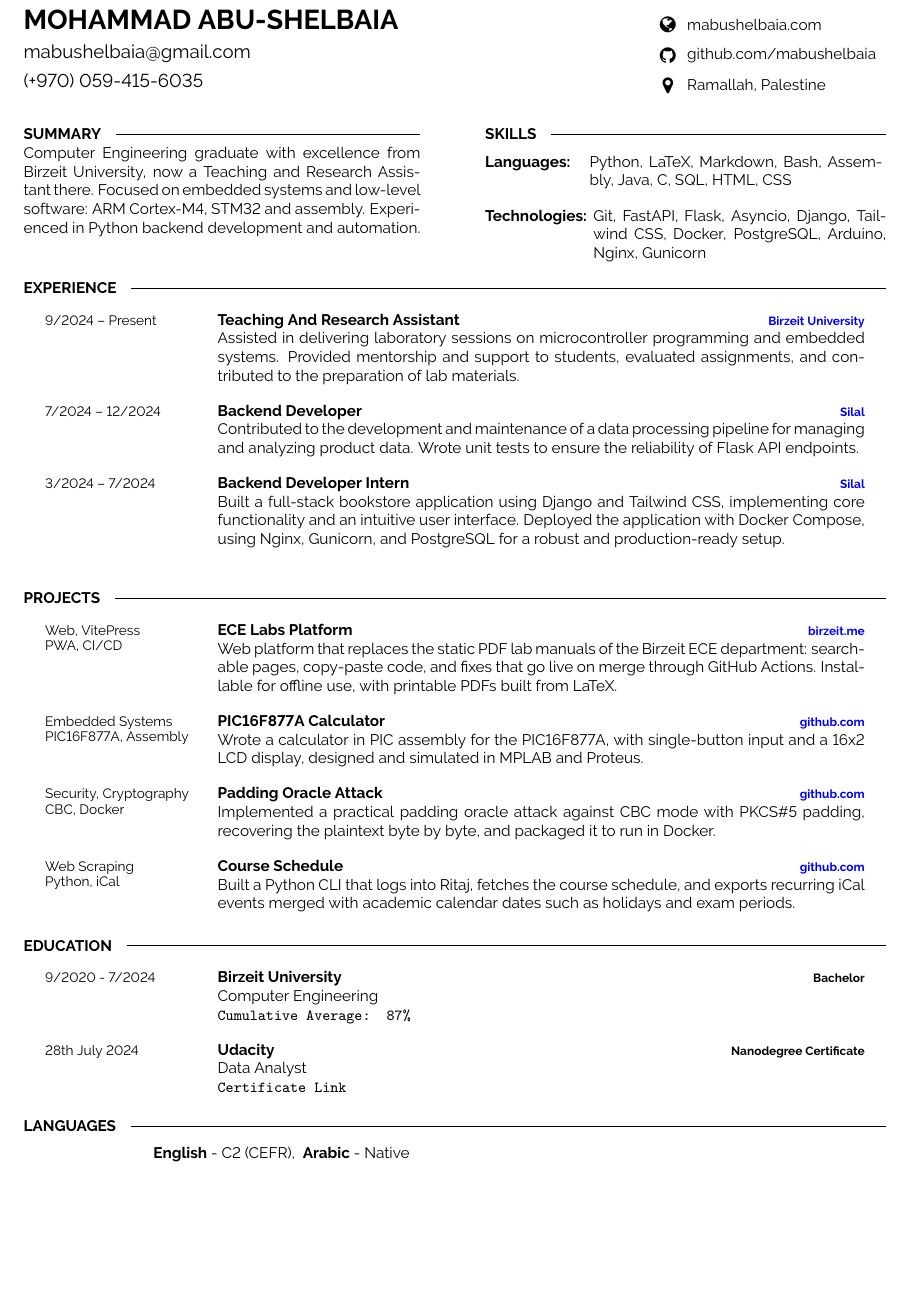
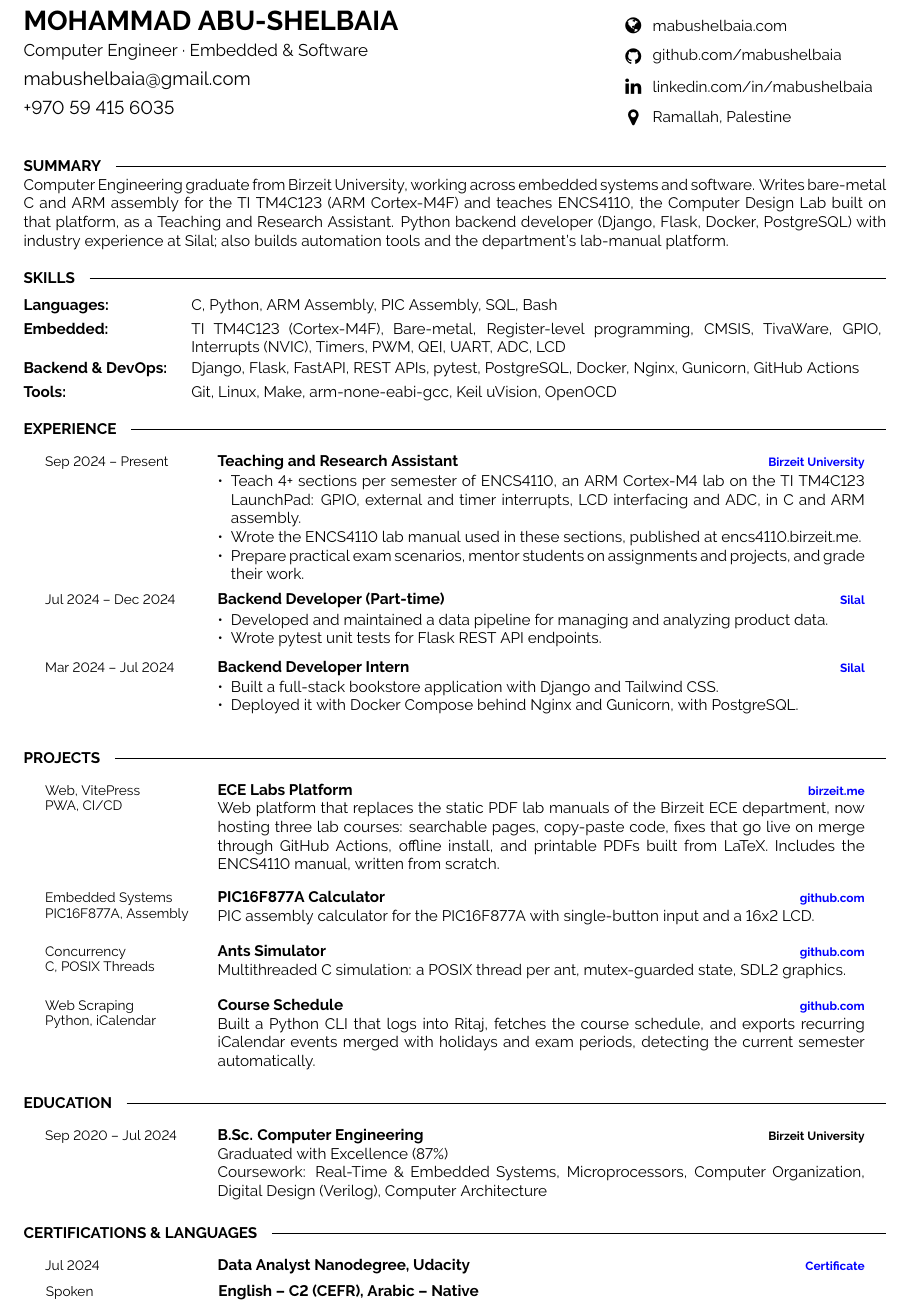
Before and after one commit to mabushelbaia/mabushelbaia.github.io, a LaTeX CV (cv/main.tex): part of the page, cut so that both start at the same text, the shorter picture padded with empty space. Compiled offline with pdfLaTeX.

Commit message:
Rework CV for embedded and software roles; sync site
CV:
- Regroup skills into Languages, Embedded, Backend & DevOps, Tools;
  drop STM32, Arduino, MPLAB, Proteus, Markdown, Java, HTML/CSS
- Lead with TM4C123 (Cortex-M4F) bare-metal work and ENCS4110 teaching
- Bulleted experience, consistent dates, Silal role marked part-time
- Projects: ECE Labs Platform, PIC16F877A Calculator, Ants Simulator,
  Course Schedule; drop Padding Oracle Attack
- B.Sc. with coursework; certifications and spoken languages section
- Add LinkedIn and job title, fix phone format and site link,
  disable hyphenation so keywords stay whole

Site:
- Projects match the CV; ECE Labs leads, Ants Simulator replaces
  Padding Oracle Attack
- Bio, meta and Open Graph copy cover embedded and software work
- Regenerate og.png with the new role and tagline

```diff
--- a/cv/main.tex
+++ b/cv/main.tex
@@ -23,9 +23,9 @@
 
 \documentclass[9pt]{developercv} % Default font size, values from 8-12pt are recommended
 \usepackage{multicol}
+\usepackage[none]{hyphenat} % No hyphenation, so keywords stay whole for ATS parsers
 \setlength{\columnsep}{0mm}
 %----------------------------------------------------------------------------------------
-\usepackage{lipsum}
 
 
 \begin{document}
@@ -34,10 +34,14 @@
 %	TITLE AND CONTACT INFORMATION
 %----------------------------------------------------------------------------------------
 
-\begin{minipage}[t]{0.5\textwidth}
+\begin{minipage}[t]{0.6\textwidth}
 	\vspace{-\baselineskip} % Required for vertically aligning minipages
 
 	{ \fontsize{16}{20} \textcolor{black}{\textbf{\MakeUppercase{Mohammad Abu-Shelbaia}}}} % First name
+
+	\vspace{4pt}
+
+	{\large Computer Engineer \textperiodcentered{} Embedded \& Software}
 
 	\vspace{6pt}
 
@@ -45,103 +49,95 @@
 
 	\vspace{6pt}
 
-{\Large (+970) 059-415-6035}
+{\Large +970 59 415 6035}
 \end{minipage}
 \hfill
-\begin{minipage}[t]{0.2\textwidth} % 20% of the page width for the first row of icons
+\begin{minipage}[t]{0.31\textwidth} % 31% of the page width for the icons
 	\vspace{-\baselineskip} % Required for vertically aligning mini pages
 
-	% The first parameter is the FontAwesome icon name, the second is the box size and the third is the text
-
-\end{minipage}
-\begin{minipage}[t]{0.27\textwidth} % 27% of the page width for the second row of icons
-	\vspace{-\baselineskip} % Required for vertically aligning mini pages
-
-	\icon{Globe}{11}{\href{http://mabushelbaia.github.io}{mabushelbaia.com}}\\
+	\icon{Globe}{11}{\href{https://mabushelbaia.com}{mabushelbaia.com}}\\
     \icon{Github}{11}{\href{https://github.com/mabushelbaia}{github.com/mabushelbaia}}\\
+    \icon{Linkedin}{11}{\href{https://www.linkedin.com/in/mabushelbaia/}{linkedin.com/in/mabushelbaia}}\\
     \icon{MapMarker}{11}{Ramallah, Palestine}\\
 
 \end{minipage}
 
 
 %----------------------------------------------------------------------------------------
-%	INTRODUCTION, SKILLS AND TECHNOLOGIES
+%	SUMMARY AND SKILLS
 %----------------------------------------------------------------------------------------
 
-\begin{minipage}[t]{0.46\textwidth}
-    \cvsect{Summary}
-    Computer Engineering graduate with excellence from Birzeit University, now a Teaching and Research Assistant there. Focused on embedded systems and low-level software: ARM Cortex-M4, STM32 and assembly. Experienced in Python backend development and automation.
+\cvsect{Summary}
+Computer Engineering graduate from Birzeit University, working across embedded systems and software. Writes bare-metal C and ARM assembly for the TI TM4C123 (ARM Cortex-M4F) and teaches ENCS4110, the Computer Design Lab built on that platform, as a Teaching and Research Assistant. Python backend developer (Django, Flask, Docker, PostgreSQL) with industry experience at Silal; also builds automation tools and the department's lab-manual platform.
+
+\cvsect{Skills}
+\vspace{-6pt}
+
+\begin{minipage}[t]{0.19\textwidth}
+    \textbf{Languages:}
 \end{minipage}
-\hfill % Whitespace between
-\begin{minipage}[t]{0.465\textwidth}
-    \cvsect{Skills}
-    \vspace{-6pt}
+\begin{minipage}[t]{0.8\textwidth}
+    C, Python, ARM Assembly, PIC Assembly, SQL, Bash
+\end{minipage}
+\vspace{1mm}
 
-    \begin{minipage}[t]{0.2\textwidth}
-        \textbf{Languages:}
-    \end{minipage}
-    \hfill
-    \begin{minipage}[t]{0.73\textwidth}
-        Python, LaTeX, Markdown, Bash, Assembly, Java, C, SQL, HTML, CSS
-    \end{minipage}
-    \vspace{4mm}
+\begin{minipage}[t]{0.19\textwidth}
+    \textbf{Embedded:}
+\end{minipage}
+\begin{minipage}[t]{0.8\textwidth}
+    TI TM4C123 (Cortex-M4F), Bare-metal, Register-level programming, CMSIS, TivaWare, GPIO, Interrupts (NVIC), Timers, PWM, QEI, UART, ADC, LCD
+\end{minipage}
+\vspace{1mm}
 
-    \begin{minipage}[t]{0.2\textwidth}
-        \textbf{Technologies:}
-    \end{minipage}
-    \hfill
-    \begin{minipage}[t]{0.73\textwidth}
-        Git, FastAPI, Flask, Asyncio, Django, Tailwind CSS, Docker, PostgreSQL, Arduino, Nginx, Gunicorn
-    \end{minipage}
+\begin{minipage}[t]{0.19\textwidth}
+    \textbf{Backend \& DevOps:}
+\end{minipage}
+\begin{minipage}[t]{0.8\textwidth}
+    Django, Flask, FastAPI, REST APIs, pytest, PostgreSQL, Docker, Nginx, Gunicorn, GitHub Actions
+\end{minipage}
+\vspace{1mm}
 
-
+\begin{minipage}[t]{0.19\textwidth}
+    \textbf{Tools:}
+\end{minipage}
+\begin{minipage}[t]{0.8\textwidth}
+    Git, Linux, Make, arm-none-eabi-gcc, Keil uVision, OpenOCD
 \end{minipage}
 
-% %----------------------------------------------------------------------------------------
-% %	EXPERIENCE
-% %----------------------------------------------------------------------------------------
+%----------------------------------------------------------------------------------------
+%	EXPERIENCE
+%----------------------------------------------------------------------------------------
 \cvsect{Experience}
 \begin{entrylist}
 
     \entry
-    {9/2024 -- Present}
-    {Teaching And Research Assistant}
+    {Sep 2024 -- Present}
+    {Teaching and Research Assistant}
     {\href{https://www.birzeit.edu/en}{\textcolor{blue}{Birzeit University}}}
-    {
-        Assisted in delivering laboratory sessions on microcontroller programming and embedded systems. Provided mentorship and support to students, evaluated assignments, and contributed to the preparation of lab materials.
-    }
-    % {\vspace{-10pt}
-    % \begin{itemize}[noitemsep,topsep=0pt,parsep=0pt,partopsep=0pt, leftmargin=-1pt]
-    %     \item Delivered laboratory sessions on Linux and microcontroller programming with tailored materials.
-    %     \item Provided mentorship and technical guidance to students on assignments and projects.
-    %     \item Developed practical exam scenarios and evaluated student performance.
-    % \end{itemize}}
+    {\vspace{-10pt}
+    \begin{itemize}[noitemsep,topsep=0pt,parsep=0pt,partopsep=0pt,leftmargin=*]
+        \item Teach 4+ sections per semester of ENCS4110, an ARM Cortex-M4 lab on the TI TM4C123 LaunchPad: GPIO, external and timer interrupts, LCD interfacing and ADC, in C and ARM assembly.
+        \item Wrote the ENCS4110 lab manual used in these sections, published at \href{https://encs4110.birzeit.me}{encs4110.birzeit.me}.
+        \item Prepare practical exam scenarios, mentor students on assignments and projects, and grade their work.
+    \end{itemize}\vspace{-4pt}}
     \entry
-        {7/2024 -- 12/2024}
-        {Backend Developer}
+        {Jul 2024 -- Dec 2024}
+        {Backend Developer (Part-time)}
         {{\href{https://www.silal.app/en}{\textcolor{blue}{Silal}}}}
-        { Contributed to the development and maintenance of a data processing pipeline for managing and analyzing product data. Wrote unit tests to ensure the reliability of Flask API endpoints.}
-        % {\vspace{-10pt}
-        % \begin{itemize}[noitemsep,topsep=0pt,parsep=0pt,partopsep=0pt, leftmargin=-1pt]
-        %     \item Continued developing and maintaining backend services using the Django framework.
-        %     \item Built SEO-friendly product listing pipelines, integrating FastAPI with OpenAI's GPT for content generation.
-        %     \item Deployed containerized services with Docker, maintaining efficient CI/CD pipelines.
-        %     \item Enhanced system performance by optimizing database queries and backend logic.
-        % \end{itemize} }
-
+        {\vspace{-10pt}
+        \begin{itemize}[noitemsep,topsep=0pt,parsep=0pt,partopsep=0pt,leftmargin=*]
+            \item Developed and maintained a data pipeline for managing and analyzing product data.
+            \item Wrote pytest unit tests for Flask REST API endpoints.
+        \end{itemize}\vspace{-4pt}}
     \entry
-        {3/2024 -- 7/2024}
+        {Mar 2024 -- Jul 2024}
         {Backend Developer Intern}
         {{\href{https://www.silal.app/en}{\textcolor{blue}{Silal}}}}
-        {
-            {Built a full-stack bookstore application using Django and Tailwind CSS, implementing core functionality and an intuitive user interface. Deployed the application with Docker Compose, using Nginx, Gunicorn, and PostgreSQL for a robust and production-ready setup.}
-        }
-        % {\vspace{-10pt}
-        % \begin{itemize}[noitemsep,topsep=0pt,parsep=0pt,partopsep=0pt, leftmargin=-1pt]
-        %     \item Assisted in building and maintaining backend services using Django and PostgreSQL.
-        %     \item Utilized Docker for containerization, ensuring smooth development and deployment workflows.
-        %     \item Contributed to application styling with Tailwind CSS and integrated backend services with the UI.
-        % \end{itemize}}
+        {\vspace{-10pt}
+        \begin{itemize}[noitemsep,topsep=0pt,parsep=0pt,partopsep=0pt,leftmargin=*]
+            \item Built a full-stack bookstore application with Django and Tailwind CSS.
+            \item Deployed it with Docker Compose behind Nginx and Gunicorn, with PostgreSQL.
+        \end{itemize}\vspace{-4pt}}
 \end{entrylist}
 
 %----------------------------------------------------------------------------------------
@@ -153,22 +149,22 @@
         {Web, VitePress \\ PWA, CI/CD}
         {ECE Labs Platform}
         {\href{https://birzeit.me}{\textcolor{blue}{birzeit.me}}}
-        {Web platform that replaces the static PDF lab manuals of the Birzeit ECE department: searchable pages, copy-paste code, and fixes that go live on merge through GitHub Actions. Installable for offline use, with printable PDFs built from LaTeX.}
+        {Web platform that replaces the static PDF lab manuals of the Birzeit ECE department, now hosting three lab courses: searchable pages, copy-paste code, fixes that go live on merge through GitHub Actions, offline install, and printable PDFs built from LaTeX. Includes the ENCS4110 manual, written from scratch.}
     \entry
         {Embedded Systems\\ PIC16F877A, Assembly}
         {PIC16F877A Calculator}
         {\href{https://github.com/mabushelbaia/PIC16F877A-Calculator}{\textcolor{blue}{github.com}}}
-        {Wrote a calculator in PIC assembly for the PIC16F877A, with single-button input and a 16x2 LCD display, designed and simulated in MPLAB and Proteus.}
+        {PIC assembly calculator for the PIC16F877A with single-button input and a 16x2 LCD.}
     \entry
-        {Security, Cryptography \\ CBC, Docker}
-        {Padding Oracle Attack}
-        {\href{https://github.com/mabushelbaia/Padding-Oracle-Attack}{\textcolor{blue}{github.com}}}
-        {Implemented a practical padding oracle attack against CBC mode with PKCS\#5 padding, recovering the plaintext byte by byte, and packaged it to run in Docker.}
+        {Concurrency\\ C, POSIX Threads}
+        {Ants Simulator}
+        {\href{https://github.com/mabushelbaia/Ants-Simulator}{\textcolor{blue}{github.com}}}
+        {Multithreaded C simulation: a POSIX thread per ant, mutex-guarded state, SDL2 graphics.}
     \entry
-        {Web Scraping \\ Python, iCal}
+        {Web Scraping \\ Python, iCalendar}
         {Course Schedule}
         {\href{https://github.com/mabushelbaia/Course-Schedule}{\textcolor{blue}{github.com}}}
-        {Built a Python CLI that logs into Ritaj, fetches the course schedule, and exports recurring iCal events merged with academic calendar dates such as holidays and exam periods.}
+        {Built a Python CLI that logs into Ritaj, fetches the course schedule, and exports recurring iCalendar events merged with holidays and exam periods, detecting the current semester automatically.}
 
 \end{entrylist}
 
@@ -179,32 +175,27 @@
 \cvsect{Education}
 \begin{entrylist}
     \entry
-		{9/2020 - 7/2024}
+		{Sep 2020 -- Jul 2024}
+		{B.Sc. Computer Engineering}
 		{Birzeit University}
-		{Bachelor}
-		{Computer Engineering\\
-        \texttt{Cumulative Average: 87\%}
-    }
-    \entry
-        {28th July 2024}
-        {Udacity}
-        {Nanodegree Certificate}
-        {Data Analyst\\
-        \href{https://www.udacity.com/certificate/e/3aa7c17a-0cbc-11ef-b565-af2bfee1c67d}{\texttt{Certificate Link}}
+		{Graduated with Excellence (87\%)\\
+        Coursework: Real-Time \& Embedded Systems, Microprocessors, Computer Organization, Digital Design (Verilog), Computer Architecture
     }
 \end{entrylist}
 
-
-
-
-
 %----------------------------------------------------------------------------------------
-%	LANGUAGES
+%	CERTIFICATIONS AND SPOKEN LANGUAGES
 %----------------------------------------------------------------------------------------
 \vspace{-10 pt}
-	\cvsect{Languages}
-    \vspace{-6pt}
-
-    \hspace{26mm} \textbf{English} - \href{https://cert.efset.org/Lymieh}{C2 (CEFR)}, \textbf{ Arabic} - Native
+\cvsect{Certifications \& Languages}
+\begin{entrylist}
+    \entry
+        {Jul 2024}
+        {Data Analyst Nanodegree, Udacity}
+        {\href{https://www.udacity.com/certificate/e/3aa7c17a-0cbc-11ef-b565-af2bfee1c67d}{\textcolor{blue}{Certificate}}}
+        {\vspace{-12pt}}
+\end{entrylist}
+\vspace{-10pt}
+\hspace*{4.6mm}\parbox[t]{0.20\textwidth}{\small Spoken}\parbox[t]{0.75\textwidth}{\textbf{English -- \href{https://cert.efset.org/Lymieh}{C2 (CEFR)}, Arabic -- Native}}
 
 \end{document}
```
Also changed, not shown: assets/og.png, assets/og.svg, mabushelbaia_cv.pdf, 2 other files.
